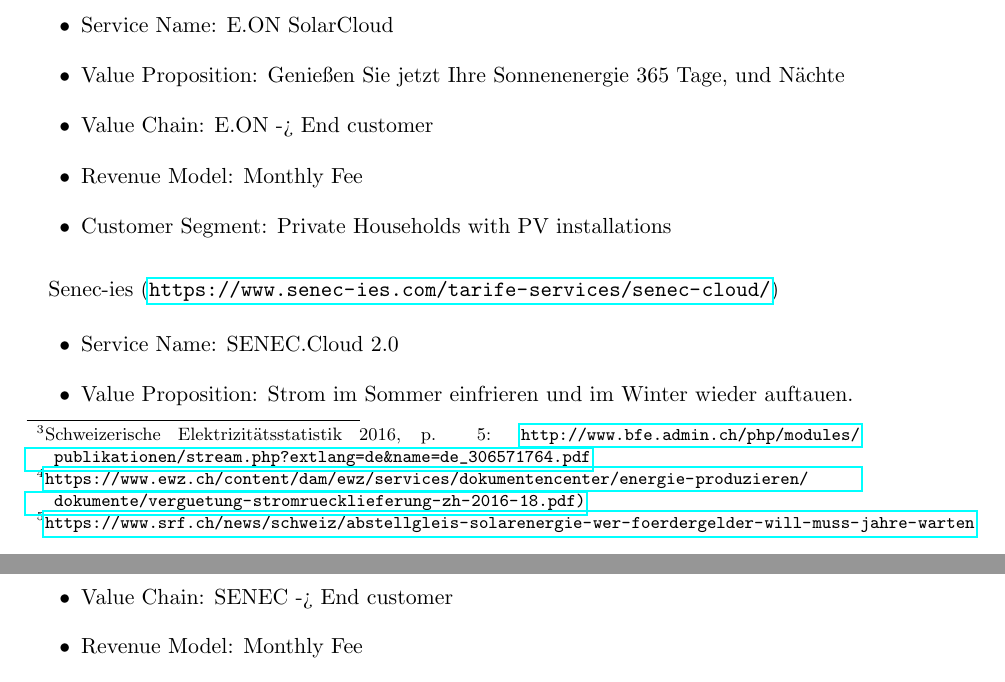
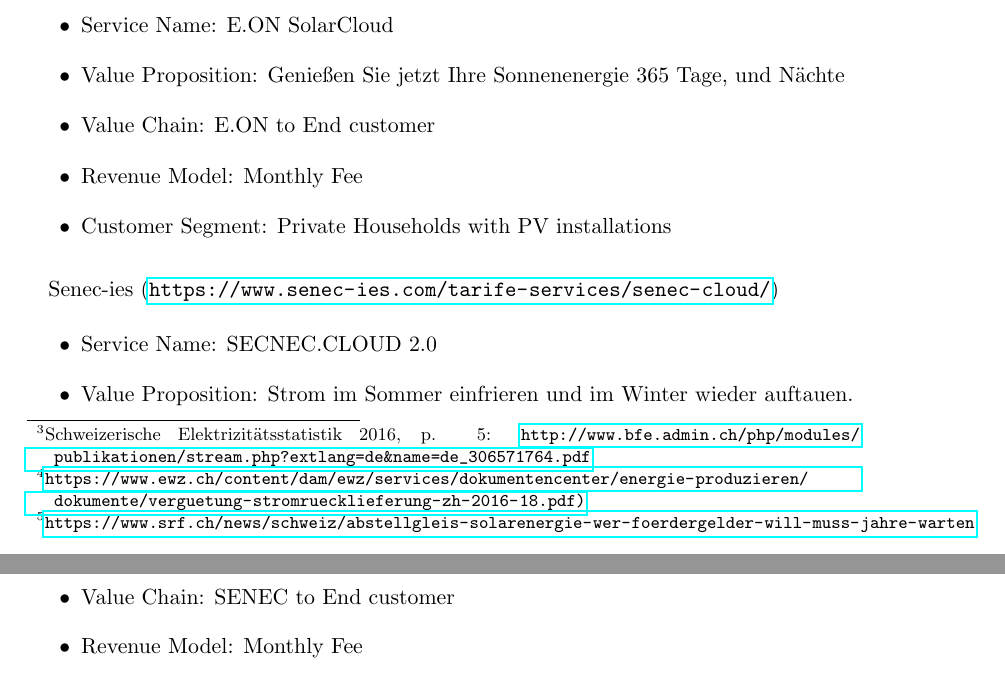
Before and after one commit to StefanOnGit/EnergyOnline, a LaTeX document (report/Report.tex): two parts of pages 4 and 5 of 22, joined at a grey line, cut so that both start at the same text. Compiled offline with pdfLaTeX.

Commit message:
corrections

```diff
--- a/report/Report.tex
+++ b/report/Report.tex
@@ -64,7 +64,7 @@
 	\begin{itemize}
 		\item Service Name:	E.ON SolarCloud
 		\item Value Proposition: Genießen Sie jetzt Ihre Sonnenenergie 365 Tage, und Nächte
-		\item Value Chain: E.ON -> End customer
+		\item Value Chain: E.ON to End customer
 		\item Revenue Model: Monthly Fee
 		\item Customer Segment: Private Households with PV installations
 	\end{itemize}
@@ -73,9 +73,9 @@
 	Senec-ies (\url{https://www.senec-ies.com/tarife-services/senec-cloud/})
 
 	\begin{itemize}
-		\item Service Name: SENEC.Cloud 2.0
+		\item Service Name: SECNEC.CLOUD 2.0
 		\item Value Proposition: Strom im Sommer einfrieren und im Winter wieder auftauen.
-		\item Value Chain: SENEC -> End customer
+		\item Value Chain: SENEC to End customer
 		\item Revenue Model: Monthly Fee
 		\item Customer Segment:	Private Households with PV installations
 	\end{itemize}
```
Also changed, not shown: report/Report.pdf.
